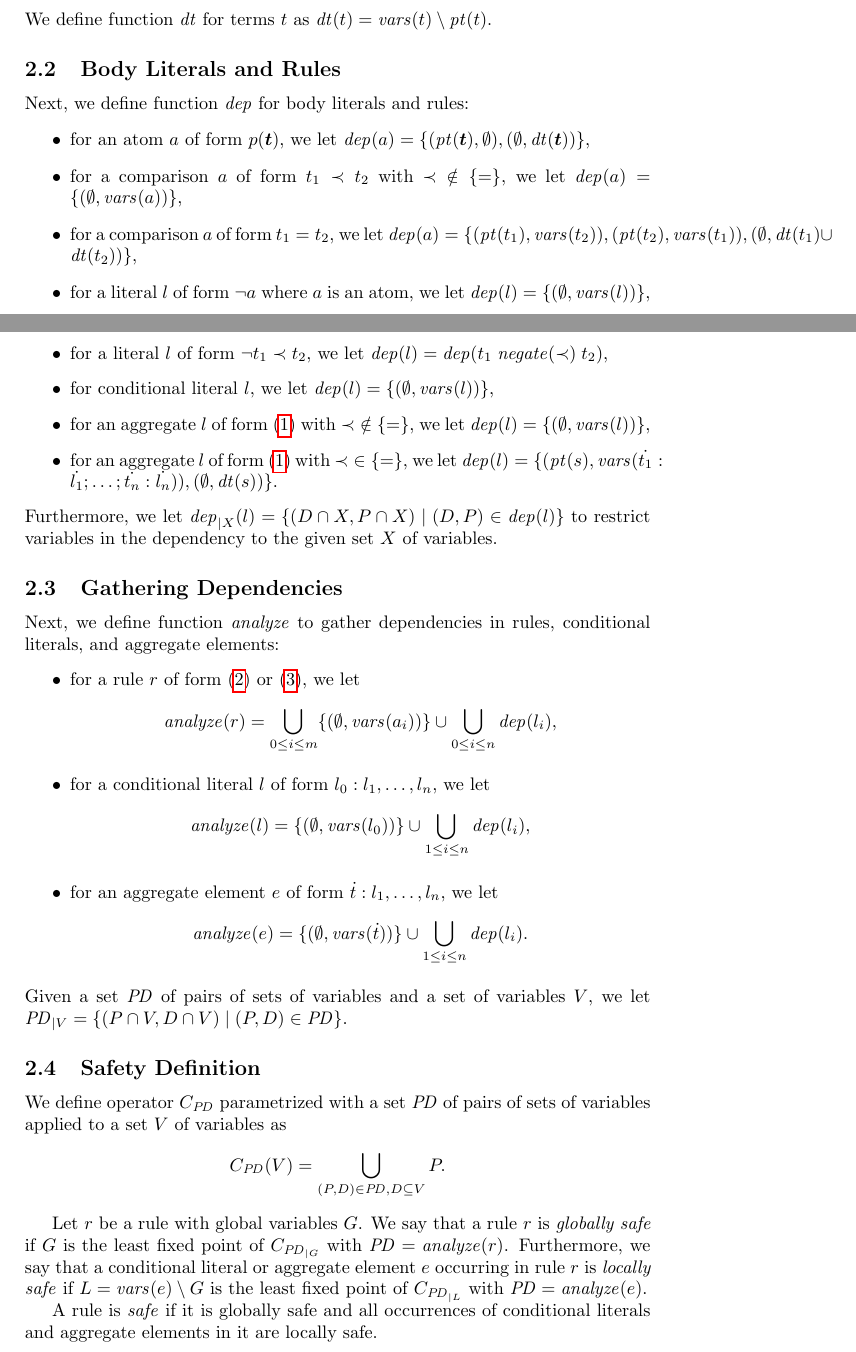
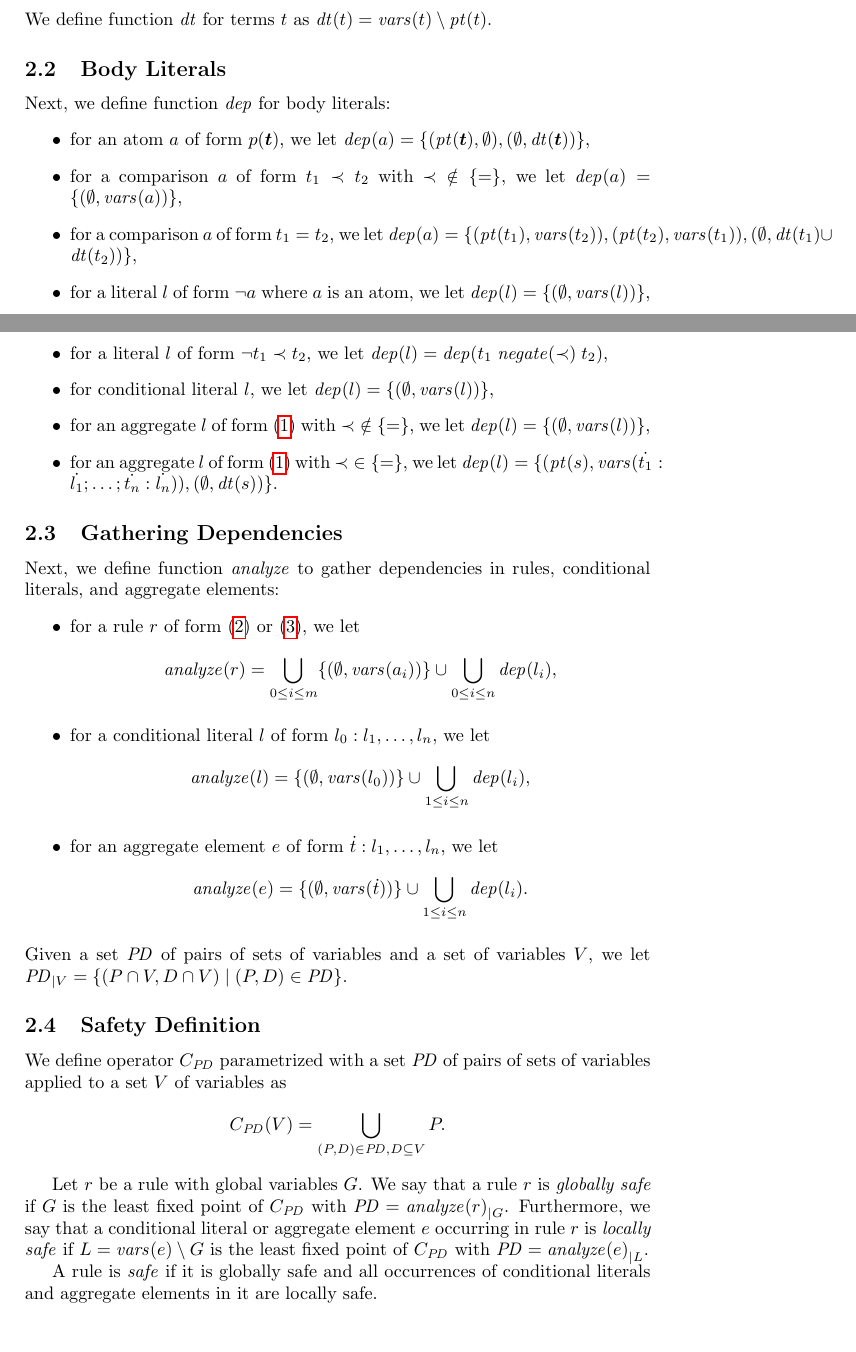
Before and after one commit to guntherwullaert/Safety, a LaTeX document (safety.tex): two parts of pages 3 and 4 of 5, joined at a grey line, cut so that both start at the same text. Compiled offline with pdfLaTeX.

Commit message:
small cleanup

```diff
--- a/safety.tex
+++ b/safety.tex
@@ -164,8 +164,8 @@
 	\end{itemize}
 	We define function~$\Depend$ for terms~$t$ as $\Depend(t) = \Vars(t) \setminus \Provide(t)$.
 
-	\subsection{Body Literals and Rules}
-	Next, we define function~$\ProDep$ for body literals and rules:
+	\subsection{Body Literals}
+	Next, we define function~$\ProDep$ for body literals:
 	\begin{itemize}
 		\item
 			for an atom~$a$ of form~$p(\pool{t})$, we let
@@ -192,9 +192,6 @@
 			for an aggregate~$l$ of form~\eqref{aggregate} with ${\prec} \in \set{{=}}$, we let
 			$\ProDep(l) = \set{(\Provide(s), \Vars(\tuple{t_1} : \tuple{l_1}; \dots; \tuple{t_n} : \tuple{l_n})), (\emptyset,\Depend(s))}$.
 	\end{itemize}
-	Furthermore, we let $\ProDep_{|X}(l) = \set{(D \cap X, P \cap X) \mid (D, P) \in \ProDep(l)}$
-	to restrict variables in the dependency to the given set $X$ of variables.
-
 
 \subsection{Gathering Dependencies}
 	Next, we define function~$\Analyze$ to gather dependencies in rules, conditional literals, and aggregate elements:
@@ -227,9 +224,9 @@
 
 	Let $r$ be a rule with global variables $G$.
 	We say that a rule~$r$ is \emph{globally safe}
-	if $G$ is the least fixed point of $\CheckOp{\PD_{|G}}$ with $\PD=\Analyze(r)$.
+	if $G$ is the least fixed point of $\CheckOp{\PD}$ with $\PD=\Analyze{(r)}_{|G}$.
 	Furthermore, we say that a conditional literal or aggregate element $e$ occurring in rule~$r$ is \emph{locally safe}
-	if $L = \Vars(e) \setminus G$ is the least fixed point of $\CheckOp{\PD_{|L}}$ with $\PD=\Analyze(e)$.
+	if $L = \Vars(e) \setminus G$ is the least fixed point of $\CheckOp{\PD}$ with $\PD=\Analyze{(e)}_{|L}$.
 
 	A rule is \emph{safe} if it is globally safe and all occurrences of conditional literals and aggregate elements in it are locally safe.
 
```
Also changed, not shown: safety.pdf.
